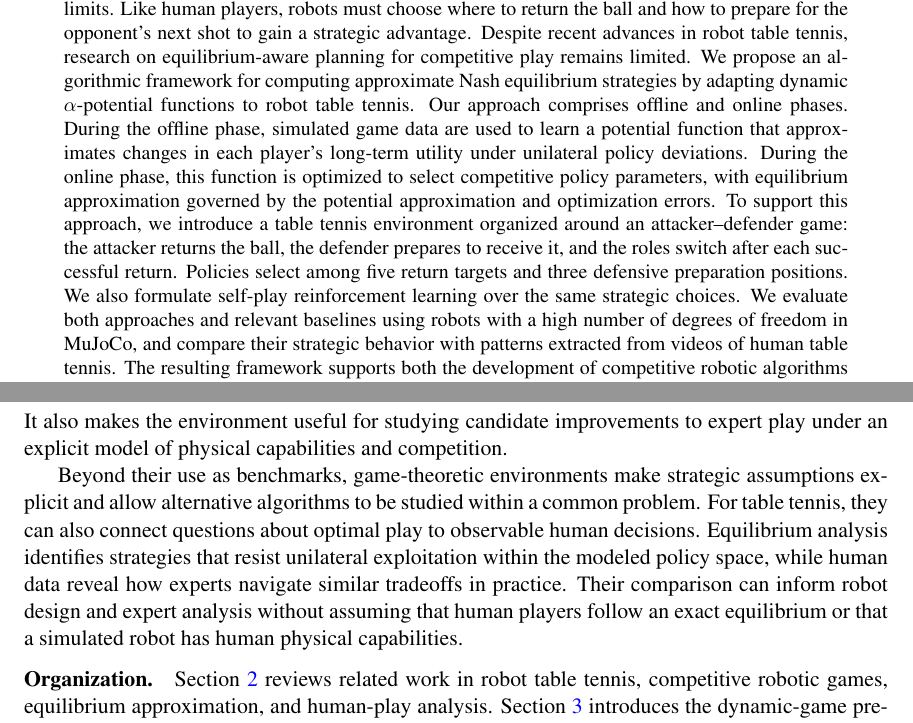
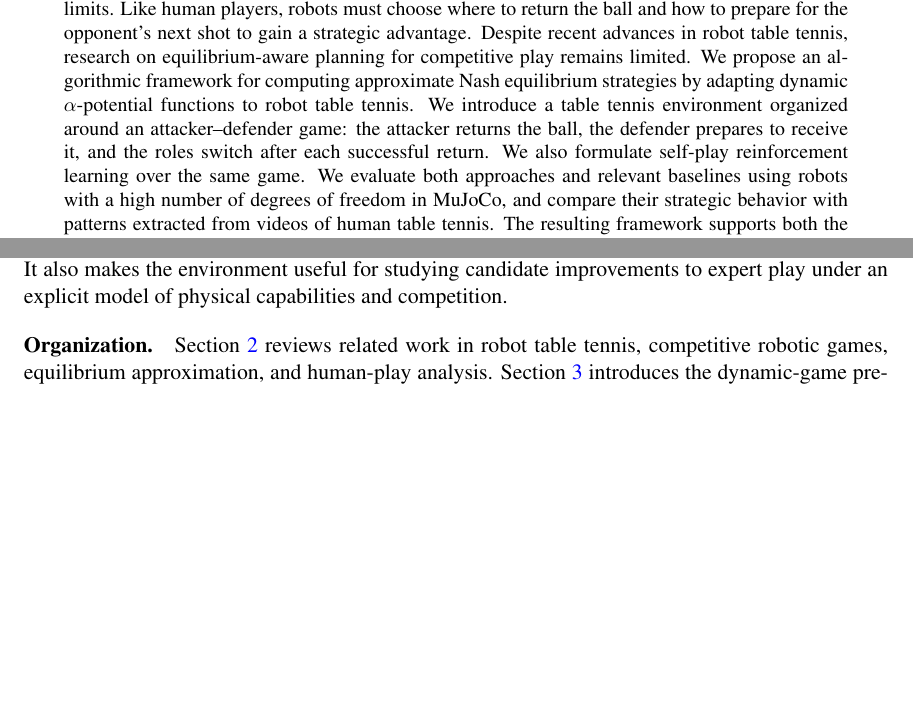
Before and after one commit to dvij542/-L4DC-2027-Multi-player-Table-Tennis, a LaTeX paper (main.tex): two parts of pages 1 and 3 of 16 before the commit and two parts of pages 1 and 2 of 16 after it, joined at a grey line, cut so that both start at the same text, the shorter picture padded with empty space. Compiled offline with pdfLaTeX.

Commit message:
Updates from Overleaf

```diff
--- a/main.tex
+++ b/main.tex
@@ -38,7 +38,11 @@
 \maketitle
 
 \begin{abstract}
-Competitive robot table tennis extends beyond the challenge of controlling a robot at its physical limits. Like human players, robots must choose where to return the ball and how to prepare for the opponent's next shot to gain a strategic advantage. Despite recent advances in robot table tennis, research on equilibrium-aware planning for competitive play remains limited. We propose an algorithmic framework for computing approximate Nash equilibrium strategies by adapting dynamic $\alpha$-potential functions to robot table tennis. Our approach comprises offline and online phases. During the offline phase, simulated game data are used to learn a potential function that approximates changes in each player's long-term utility under unilateral policy deviations. During the online phase, this function is optimized to select competitive policy parameters, with equilibrium approximation governed by the potential approximation and optimization errors. To support this approach, we introduce a table tennis environment organized around an attacker--defender game: the attacker returns the ball, the defender prepares to receive it, and the roles switch after each successful return. Policies select among five return targets and three defensive preparation positions. We also formulate self-play reinforcement learning over the same strategic choices. We evaluate both approaches and relevant baselines using robots with a high number of degrees of freedom in MuJoCo, and compare their strategic behavior with patterns extracted from videos of human table tennis. The resulting framework supports both the development of competitive robotic algorithms and the analysis of expert play.
+Competitive robot table tennis extends beyond the challenge of controlling a robot at its physical limits. Like human players, robots must choose where to return the ball and how to prepare for the opponent's next shot to gain a strategic advantage. Despite recent advances in robot table tennis, research on equilibrium-aware planning for competitive play remains limited. We propose an algorithmic framework for computing approximate Nash equilibrium strategies by adapting dynamic $\alpha$-potential functions to robot table tennis.
+% Our approach comprises offline and online phases. During the offline phase, simulated game data are used to learn a potential function that approximates changes in each player's long-term utility under unilateral policy deviations. During the online phase, this function is optimized to select competitive policy parameters, with equilibrium approximation governed by the potential approximation and optimization errors.
+We introduce a table tennis environment organized around an attacker--defender game: the attacker returns the ball, the defender prepares to receive it, and the roles switch after each successful return.
+% Policies select among five return targets and three defensive preparation positions.
+We also formulate self-play reinforcement learning over the same game. We evaluate both approaches and relevant baselines using robots with a high number of degrees of freedom in MuJoCo, and compare their strategic behavior with patterns extracted from videos of human table tennis. The resulting framework supports both the development of competitive robotic algorithms and the analysis of expert play.
 \end{abstract}
 
 \begin{keywords}
@@ -70,7 +78,7 @@ We propose an adaptation of $\alpha$-potential learning for approximate Nash equ
 \paragraph{3. Human-play analysis contribution.}
 We compare the strategies produced by the proposed approaches with behavior extracted from videos of human table tennis. Expressing human shot placement and preparation behavior in the same strategic representation enables analysis of target preferences, responses to opponent positioning, and patterns across successive exchanges. This comparison examines where computed strategies agree with expert behavior and where they differ. It also makes the environment useful for studying candidate improvements to expert play under an explicit model of physical capabilities and competition.
 
-Beyond their use as benchmarks, game-theoretic environments make strategic assumptions explicit and allow alternative algorithms to be studied within a common problem. For table tennis, they can also connect questions about optimal play to observable human decisions. Equilibrium analysis identifies strategies that resist unilateral exploitation within the modeled policy space, while human data reveal how experts navigate similar tradeoffs in practice. Their comparison can inform robot design and expert analysis without assuming that human players follow an exact equilibrium or that a simulated robot has human physical capabilities.
+% Beyond their use as benchmarks, game-theoretic environments make strategic assumptions explicit and allow alternative algorithms to be studied within a common problem. For table tennis, they can also connect questions about optimal play to observable human decisions. Equilibrium analysis identifies strategies that resist unilateral exploitation within the modeled policy space, while human data reveal how experts navigate similar tradeoffs in practice. Their comparison can inform robot design and expert analysis without assuming that human players follow an exact equilibrium or that a simulated robot has human physical capabilities.
 
 \paragraph{Organization.}
 Section~\ref{sec:related} reviews related work in robot table tennis, competitive robotic games, equilibrium approximation, and human-play analysis. Section~\ref{sec:model} introduces the dynamic-game preliminaries and the attacker--defender formulation. Section~\ref{sec:approximation} presents potential-based equilibrium approximation and self-play reinforcement learning. Section~\ref{sec:results} compares competitive performance, examines data and horizon choices, and analyzes correspondence with human play.
```
Also changed, not shown: main.tex (8 more changed lines).
